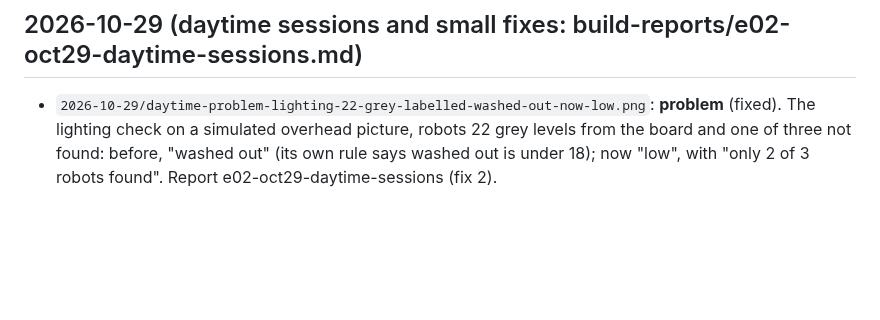
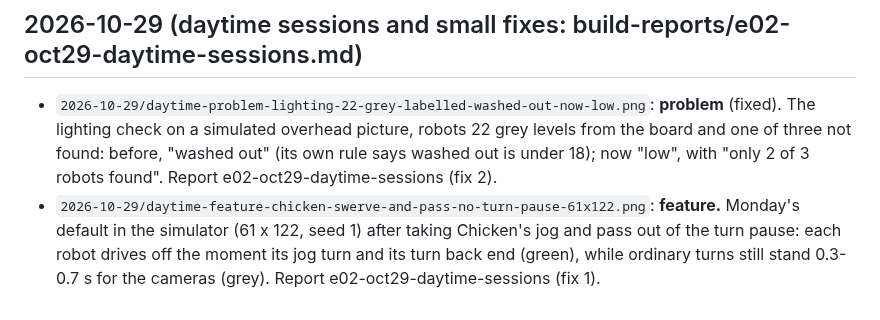
Before and after one commit to nfmaxfield-cmd/alvik-fleet-capstone, a Markdown page: docs/screenshots/index.md, the part around the change. GitHub-like rendering; blank space fills up the shorter version.

```diff
--- a/docs/screenshots/index.md
+++ b/docs/screenshots/index.md
@@ -239,3 +239,4 @@ One line per picture: what it shows (feature or problem), and where it comes fro
 
 ## 2026-10-29 (daytime sessions and small fixes: build-reports/e02-oct29-daytime-sessions.md)
 - `2026-10-29/daytime-problem-lighting-22-grey-labelled-washed-out-now-low.png`: **problem** (fixed). The lighting check on a simulated overhead picture, robots 22 grey levels from the board and one of three not found: before, "washed out" (its own rule says washed out is under 18); now "low", with "only 2 of 3 robots found". Report e02-oct29-daytime-sessions (fix 2).
+- `2026-10-29/daytime-feature-chicken-swerve-and-pass-no-turn-pause-61x122.png`: **feature.** Monday's default in the simulator (61 x 122, seed 1) after taking Chicken's jog and pass out of the turn pause: each robot drives off the moment its jog turn and its turn back end (green), while ordinary turns still stand 0.3-0.7 s for the cameras (grey). Report e02-oct29-daytime-sessions (fix 1).
```
Also changed, not shown: docs/screenshots/2026-10-29/daytime-feature-chicken-swerve-and-pass-no-turn-pause-61x122.png (added), 2 other files.
